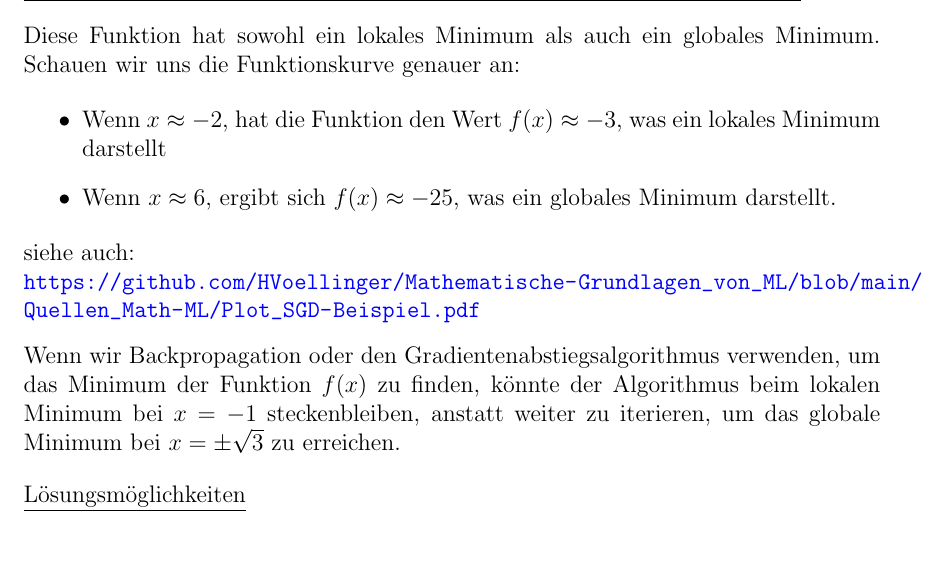
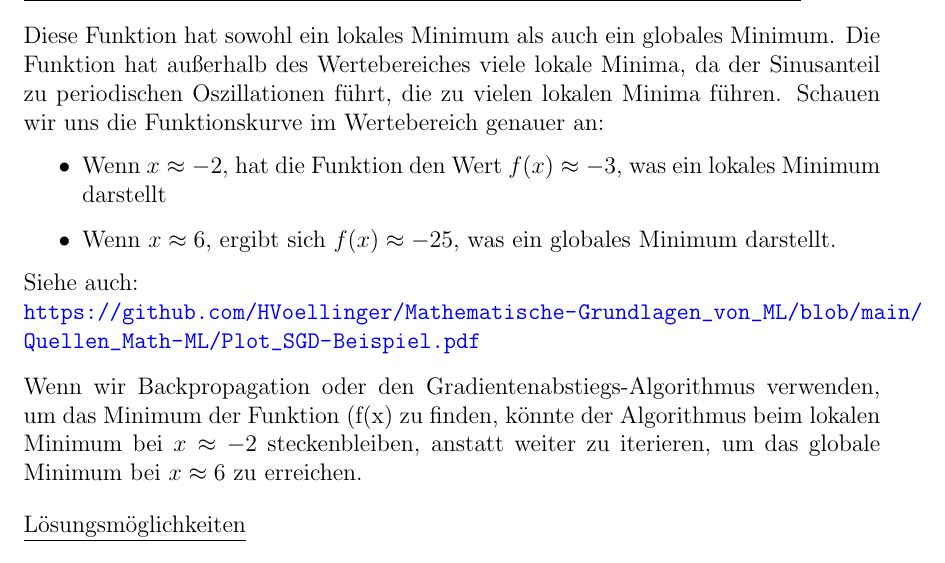
Before and after one commit to HVoellinger/Mathematische-Grundlagen_von_ML, a LaTeX document (Math+MaschLernen(ML)v0.91.tex): part of page 129 of 156, cut so that both start at the same text. Compiled offline with pdfLaTeX.

Commit message:
Add files via upload

```diff
--- a/Math+MaschLernen(ML)v0.91.tex
+++ b/Math+MaschLernen(ML)v0.91.tex
@@ -3309,16 +3309,16 @@ Backpropagation basiert auf Gradientenabstieg, der versucht, die Verlustfunktion
 %
 Betrachten wir eine einfach konstruierte zweidimensionale Funktion $ f(x) = x^2*sin(x)$ in einem bestimmten Wertebereich $ -2*Pi < x < 2*Pi $. \\
 %
-Diese Funktion hat sowohl ein lokales Minimum als auch ein globales Minimum. Schauen wir uns die Funktionskurve genauer an:
+Diese Funktion hat sowohl ein lokales Minimum als auch ein globales Minimum. Die Funktion hat außerhalb des Wertebereiches viele lokale Minima, da der Sinusanteil zu periodischen Oszillationen führt, die zu vielen lokalen Minima führen. Schauen wir uns die Funktionskurve im Wertebereich genauer an:
 
 \begin{itemize}
     \item Wenn \( x \approx - 2 \), hat die Funktion den Wert \( f(x) \approx -3 \), was ein lokales Minimum darstellt
     \item Wenn \(x \approx 6 \), ergibt sich \(f(x) \approx -25 \), was ein globales Minimum darstellt.
     \end{itemize}
-siehe auch:  \\
+Siehe auch:  \\
 \textbf{\url{https://github.com/HVoellinger/Mathematische-Grundlagen_von_ML/blob/main/Quellen_Math-ML/Plot_SGD-Beispiel.pdf}}\\[0.3cm]
 %
-Wenn wir Backpropagation oder den Gradientenabstiegsalgorithmus verwenden, um das Minimum der Funktion \(f(x)\) zu finden, könnte der Algorithmus beim lokalen Minimum bei \(x = -1\) steckenbleiben, anstatt weiter zu iterieren, um das globale Minimum bei \(x = \pm \sqrt{3}\) zu erreichen.\\[0.4cm]
+Wenn wir Backpropagation oder den Gradientenabstiegs-Algorithmus verwenden, um das Minimum der Funktion (f(x) zu finden, könnte der Algorithmus beim lokalen Minimum bei $ x \approx -2 $ steckenbleiben, anstatt weiter zu iterieren, um das globale Minimum bei $ x \approx 6 $ zu erreichen.\\[0.4cm]
 %
 \underline{Lösungsmöglichkeiten}\\[0.1cm]
 
```
Also changed, not shown: Math+MaschLernen(ML)v0.91.pdf.
